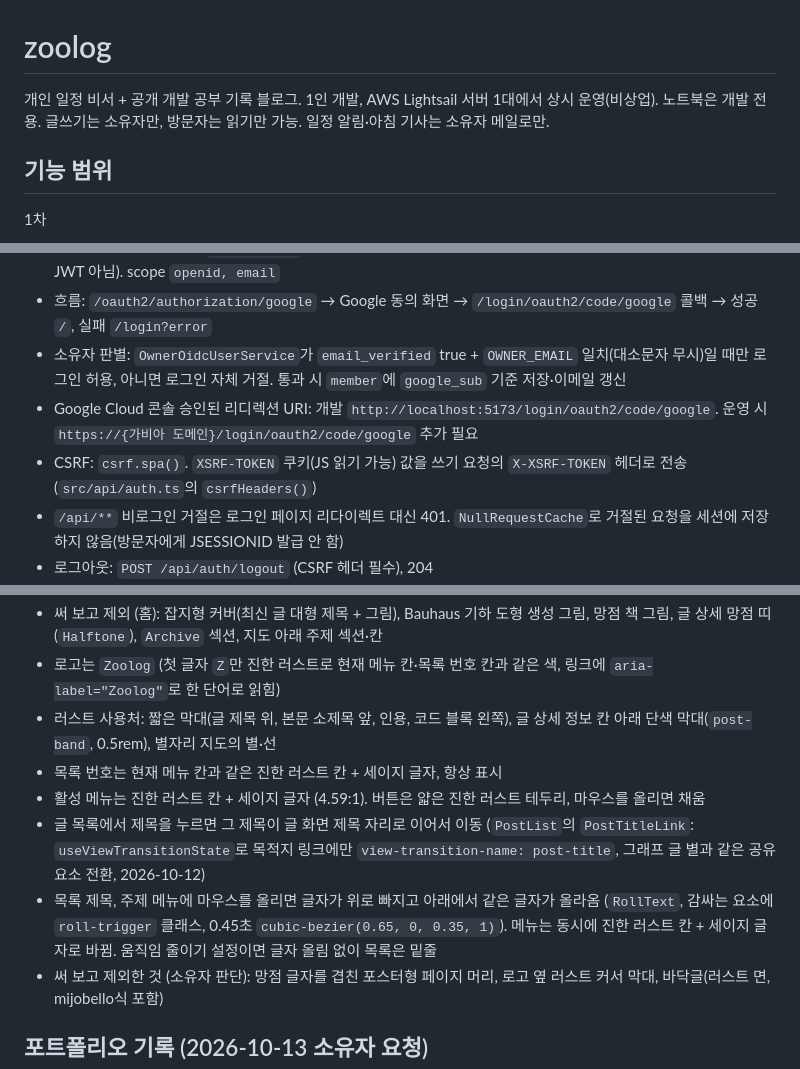
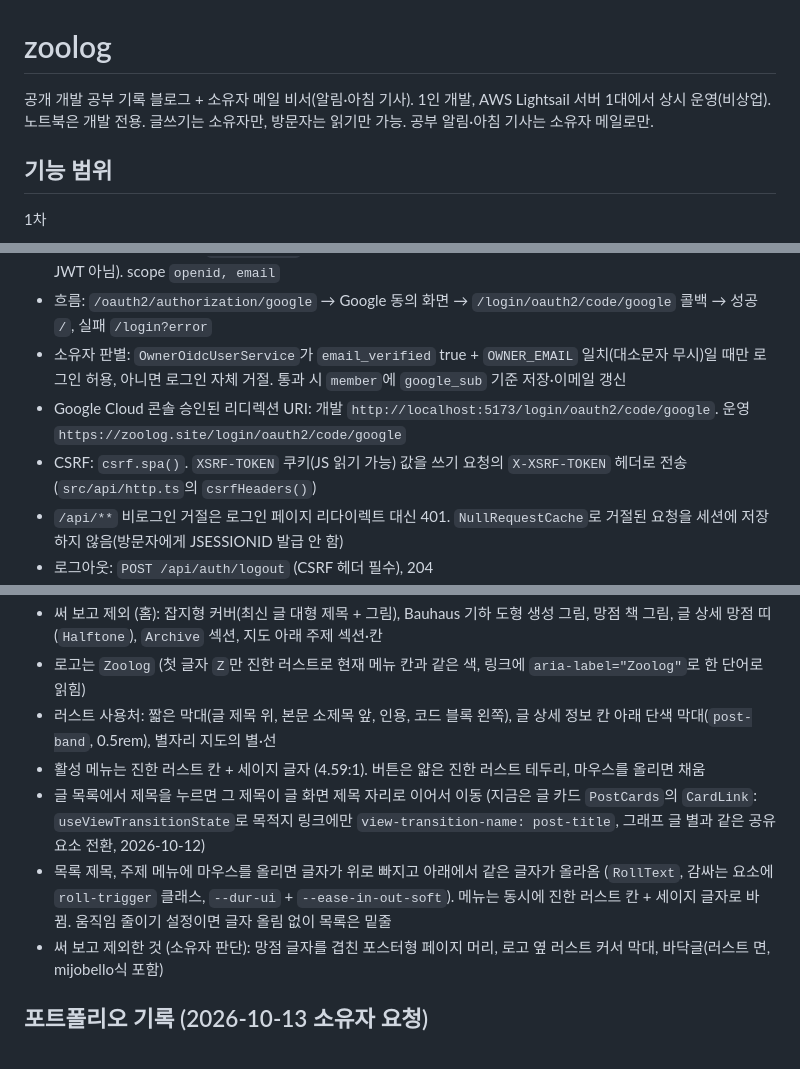
Before and after one commit to kimzoo5676-del/Zoolog, a Markdown page: CLAUDE.md, 3 parts joined by grey strips. Rendered like a GitHub page.

Commit message:
docs: 리팩토링 반영과 낡은 설명 정리
Co-Authored-By: Claude Opus 5.5 <noreply@anthropic.com>

```diff
--- a/CLAUDE.md
+++ b/CLAUDE.md
@@ -1,7 +1,7 @@
 # zoolog
 
-개인 일정 비서 + 공개 개발 공부 기록 블로그. 1인 개발, AWS Lightsail 서버 1대에서 상시 운영(비상업). 노트북은 개발 전용.
-글쓰기는 소유자만, 방문자는 읽기만 가능. 일정 알림·아침 기사는 소유자 메일로만.
+공개 개발 공부 기록 블로그 + 소유자 메일 비서(알림·아침 기사). 1인 개발, AWS Lightsail 서버 1대에서 상시 운영(비상업). 노트북은 개발 전용.
+글쓰기는 소유자만, 방문자는 읽기만 가능. 공부 알림·아침 기사는 소유자 메일로만.
 
 ## 기능 범위
 
@@ -105,8 +105,8 @@ npm run build       # 결과물 build/client (SPA, 모든 경로를 index.html
 - 로그인: Spring Security `oauth2Login` + Google OIDC, 서버 세션(JSESSIONID 쿠키) 방식 (2026-10-12 결정, JWT 아님). scope `openid, email`
 - 흐름: `/oauth2/authorization/google` → Google 동의 화면 → `/login/oauth2/code/google` 콜백 → 성공 `/`, 실패 `/login?error`
 - 소유자 판별: `OwnerOidcUserService`가 `email_verified` true + `OWNER_EMAIL` 일치(대소문자 무시)일 때만 로그인 허용, 아니면 로그인 자체 거절. 통과 시 `member`에 `google_sub` 기준 저장·이메일 갱신
-- Google Cloud 콘솔 승인된 리디렉션 URI: 개발 `http://localhost:5173/login/oauth2/code/google`. 운영 시 `https://{가비아 도메인}/login/oauth2/code/google` 추가 필요
-- CSRF: `csrf.spa()`. `XSRF-TOKEN` 쿠키(JS 읽기 가능) 값을 쓰기 요청의 `X-XSRF-TOKEN` 헤더로 전송 (`src/api/auth.ts`의 `csrfHeaders()`)
+- Google Cloud 콘솔 승인된 리디렉션 URI: 개발 `http://localhost:5173/login/oauth2/code/google`. 운영 `https://zoolog.site/login/oauth2/code/google`
+- CSRF: `csrf.spa()`. `XSRF-TOKEN` 쿠키(JS 읽기 가능) 값을 쓰기 요청의 `X-XSRF-TOKEN` 헤더로 전송 (`src/api/http.ts`의 `csrfHeaders()`)
 - `/api/**` 비로그인 거절은 로그인 페이지 리다이렉트 대신 401. `NullRequestCache`로 거절된 요청을 세션에 저장하지 않음(방문자에게 JSESSIONID 발급 안 함)
 - 로그아웃: `POST /api/auth/logout` (CSRF 헤더 필수), 204
 - 작성·관리 화면(글 작성·수정·삭제, 주제 추가, 이미지 업로드, 뉴스 스크랩 코멘트)은 소유자 전용, 방문자에게 절대 보이면 안 됨 (2026-10-13 소유자 강조). 두 겹으로 지킴: 화면은 `me`(로그인 확인)·`requireOwner()` 뒤에서만 그림, 서버는 비로그인 쓰기 요청 401. 새 소유자 화면을 만들면 방문자 상태로 렌더링해 버튼·입력 칸이 0개인지 확인
@@ -202,10 +203,9 @@ npm run build       # 결과물 build/client (SPA, 모든 경로를 index.html
 - 써 보고 제외 (홈): 잡지형 커버(최신 글 대형 제목 + 그림), Bauhaus 기하 도형 생성 그림, 망점 책 그림, 글 상세 망점 띠(`Halftone`), `Archive` 섹션, 지도 아래 주제 섹션·칸
-- 로고는 `Zoolog` (첫 글자 `Z`만 진한 러스트로 현재 메뉴 칸·목록 번호 칸과 같은 색, 링크에 `aria-label="Zoolog"`로 한 단어로 읽힘)
+- 로고는 `Zoolog` (첫 글자 `Z`만 진한 러스트로 현재 메뉴 칸과 같은 색, 링크에 `aria-label="Zoolog"`로 한 단어로 읽힘)
 - 러스트 사용처: 짧은 막대(글 제목 위, 본문 소제목 앞, 인용, 코드 블록 왼쪽), 글 상세 정보 칸 아래 단색 막대(`post-band`, 0.5rem), 별자리 지도의 별·선
-- 목록 번호는 현재 메뉴 칸과 같은 진한 러스트 칸 + 세이지 글자, 항상 표시
 - 활성 메뉴는 진한 러스트 칸 + 세이지 글자 (4.59:1). 버튼은 얇은 진한 러스트 테두리, 마우스를 올리면 채움
-- 글 목록에서 제목을 누르면 그 제목이 글 화면 제목 자리로 이어서 이동 (`PostList`의 `PostTitleLink`: `useViewTransitionState`로 목적지 링크에만 `view-transition-name: post-title`, 그래프 글 별과 같은 공유 요소 전환, 2026-10-12)
-- 목록 제목, 주제 메뉴에 마우스를 올리면 글자가 위로 빠지고 아래에서 같은 글자가 올라옴 (`RollText`, 감싸는 요소에 `roll-trigger` 클래스, 0.45초 `cubic-bezier(0.65, 0, 0.35, 1)`). 메뉴는 동시에 진한 러스트 칸 + 세이지 글자로 바뀜. 움직임 줄이기 설정이면 글자 올림 없이 목록은 밑줄
+- 글 목록에서 제목을 누르면 그 제목이 글 화면 제목 자리로 이어서 이동 (지금은 글 카드 `PostCards`의 `CardLink`: `useViewTransitionState`로 목적지 링크에만 `view-transition-name: post-title`, 그래프 글 별과 같은 공유 요소 전환, 2026-10-12)
+- 목록 제목, 주제 메뉴에 마우스를 올리면 글자가 위로 빠지고 아래에서 같은 글자가 올라옴 (`RollText`, 감싸는 요소에 `roll-trigger` 클래스, `--dur-ui` + `--ease-in-out-soft`). 메뉴는 동시에 진한 러스트 칸 + 세이지 글자로 바뀜. 움직임 줄이기 설정이면 글자 올림 없이 목록은 밑줄
 - 써 보고 제외한 것 (소유자 판단): 망점 글자를 겹친 포스터형 페이지 머리, 로고 옆 러스트 커서 막대, 바닥글(러스트 면, mijobello식 포함)
 
 ## 포트폴리오 기록 (2026-10-13 소유자 요청)
```
Also changed, not shown: other parts of CLAUDE.md (+14 -13 lines), README.md (+3 -1 lines).
